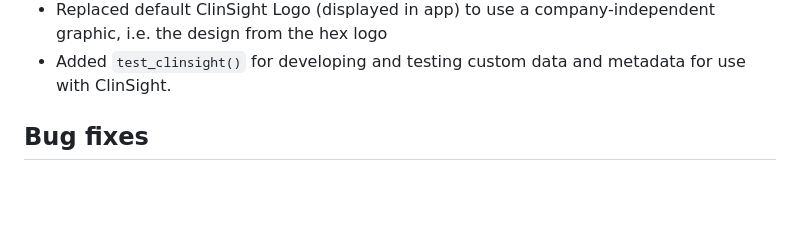
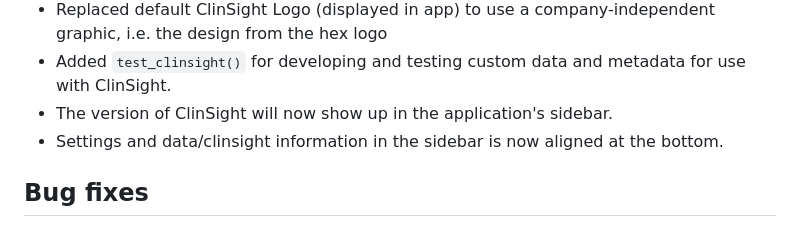
Before and after one commit to openpharma/clinsight, a Markdown page: NEWS.md, the part around the change. Drawn GitHub-style; blank space fills up the shorter version.

Commit message:
Add news item

```diff
--- a/NEWS.md
+++ b/NEWS.md
@@ -21,6 +21,8 @@
 - Removed some custom logic in `create_table` so that it does not interfere
 - Replaced default ClinSight Logo (displayed in app) to use a company-independent graphic, i.e. the design from the hex logo
 - Added `test_clinsight()` for developing and testing custom data and metadata for use with ClinSight.
+- The version of ClinSight will now show up in the application's sidebar.
+- Settings and data/clinsight information in the sidebar is now aligned at the bottom.
 
 ## Bug fixes
 
```
